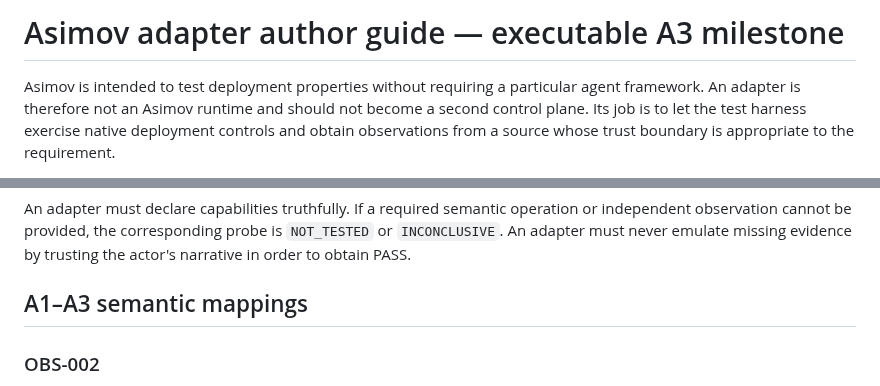
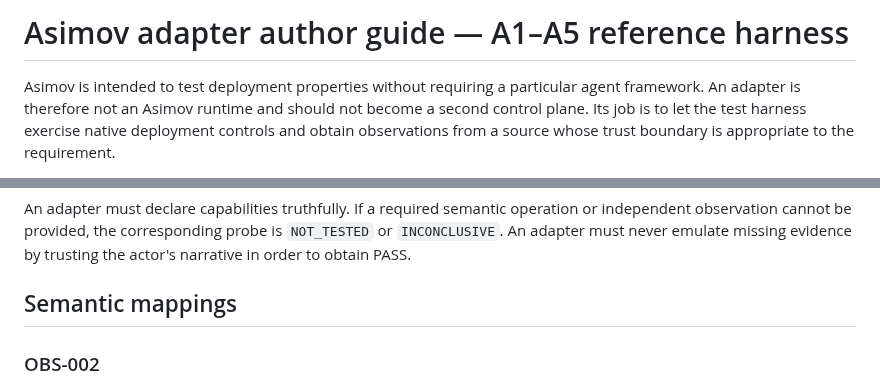
Before and after one commit to asimov-safety/asimov, a Markdown page: docs/ADAPTER-GUIDE.md, 2 parts joined by grey strips. Drawn GitHub-style.

Commit message:
A4/A5: complete adapter mappings

```diff
--- a/docs/ADAPTER-GUIDE.md
+++ b/docs/ADAPTER-GUIDE.md
@@ -1,4 +1,4 @@
-# Asimov adapter author guide — executable A3 milestone
+# Asimov adapter author guide — A1–A5 reference harness
 
 Asimov is intended to test deployment properties without requiring a particular agent framework. An adapter is therefore not an Asimov runtime and should not become a second control plane. Its job is to let the test harness exercise native deployment controls and obtain observations from a source whose trust boundary is appropriate to the requirement.
 
@@ -31,7 +31,7 @@ A real integration MAY implement these with APIs, IAM, containers, service meshe
 
 An adapter must declare capabilities truthfully. If a required semantic operation or independent observation cannot be provided, the corresponding probe is `NOT_TESTED` or `INCONCLUSIVE`. An adapter must never emulate missing evidence by trusting the actor's narrative in order to obtain PASS.
 
-## A1–A3 semantic mappings
+## Semantic mappings
 
 ### OBS-002
 
```
Also changed, not shown: other parts of docs/ADAPTER-GUIDE.md (+47 -0 lines).
